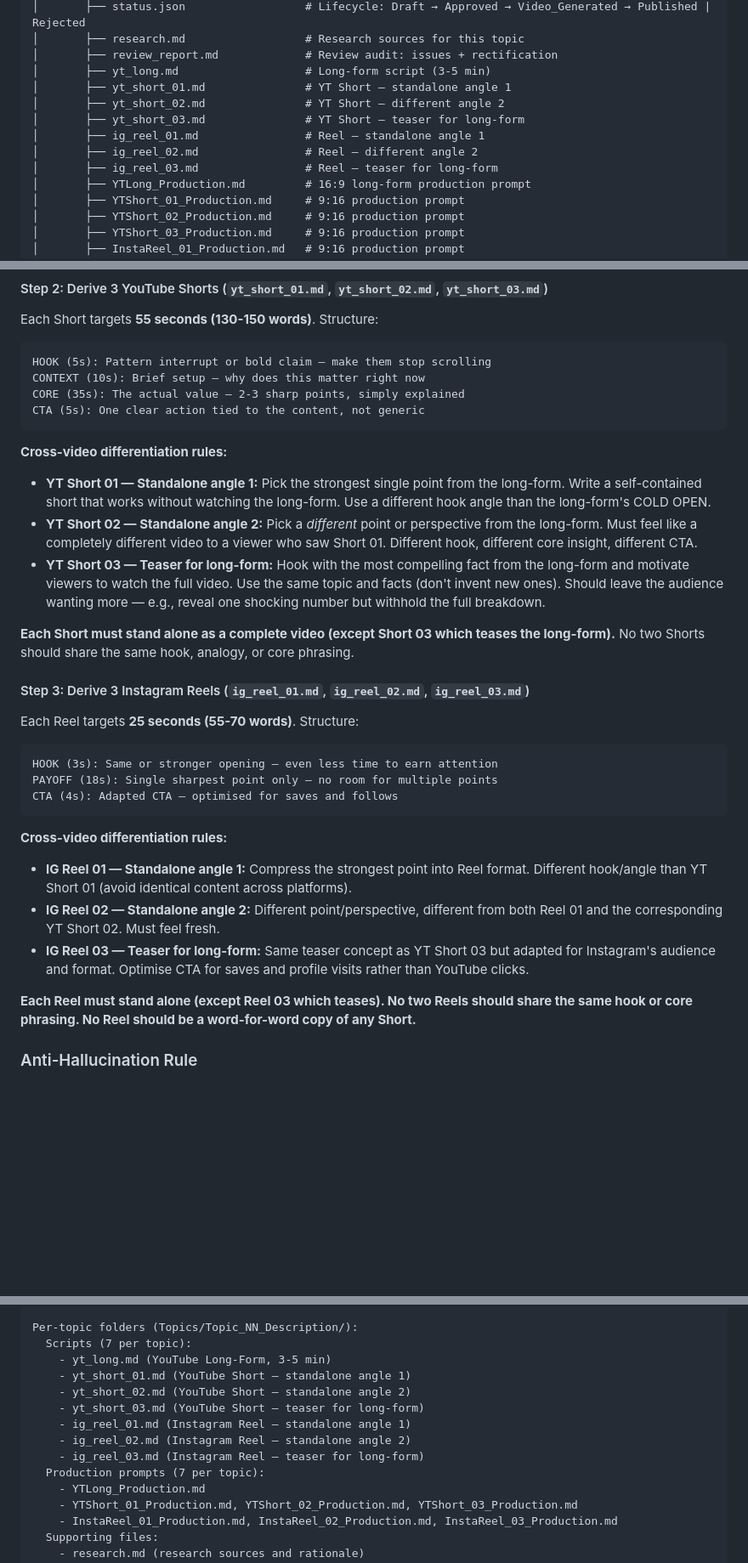
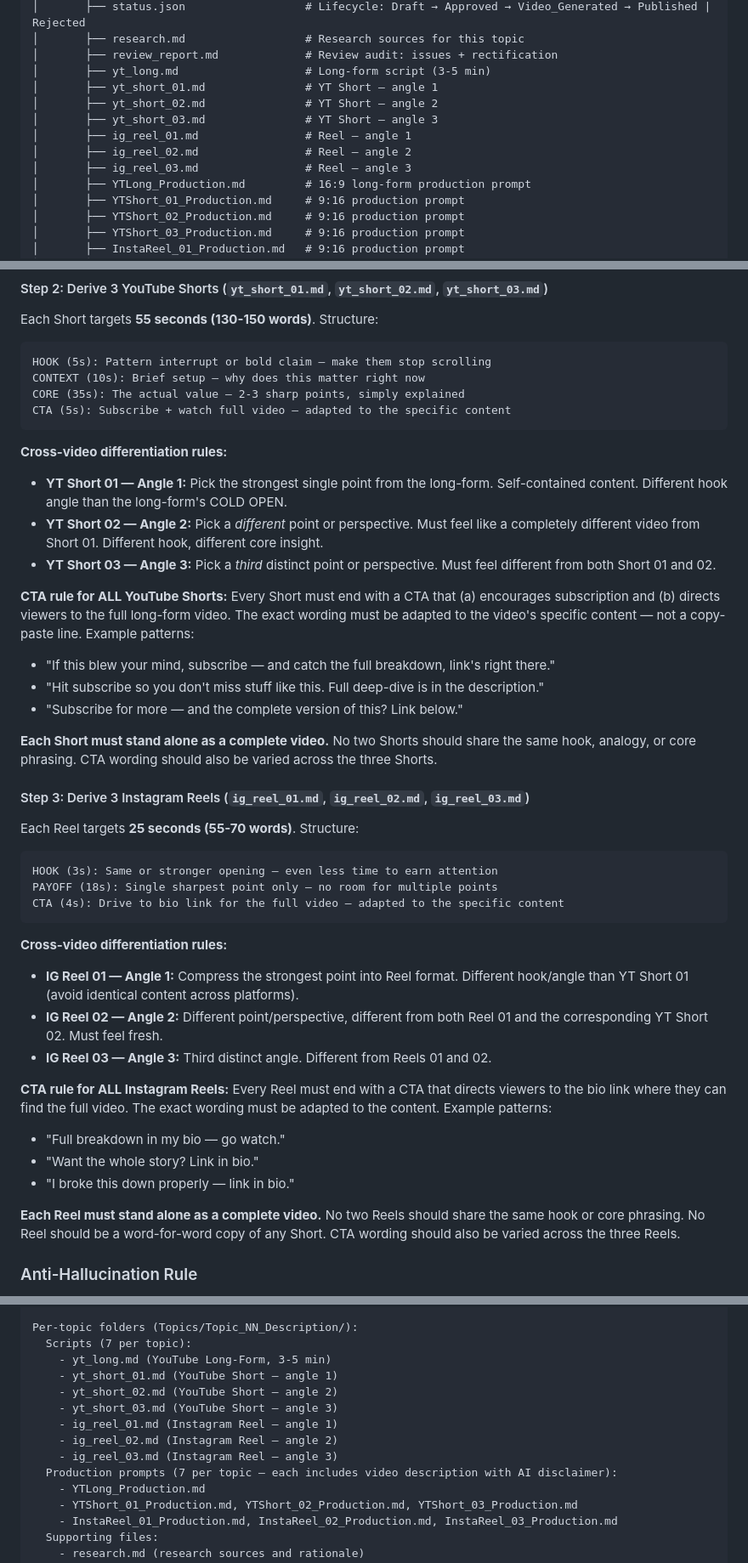
Before and after one commit to rajeshwar1993/the-office, a Markdown page: workflows/ai-content-pipeline/CLAUDE.md, 3 parts joined by grey strips. Shown at 85% size. Drawn GitHub-style; blank space fills up the shorter version.

````diff
--- a/workflows/ai-content-pipeline/CLAUDE.md
+++ b/workflows/ai-content-pipeline/CLAUDE.md
@@ -40,12 +40,12 @@ output/{AVATAR_NAME}/YYYY-MM-DD/
 │       ├── research.md                  # Research sources for this topic
 │       ├── review_report.md             # Review audit: issues + rectification
 │       ├── yt_long.md                   # Long-form script (3-5 min)
-│       ├── yt_short_01.md               # YT Short — standalone angle 1
-│       ├── yt_short_02.md               # YT Short — different angle 2
-│       ├── yt_short_03.md               # YT Short — teaser for long-form
-│       ├── ig_reel_01.md                # Reel — standalone angle 1
-│       ├── ig_reel_02.md                # Reel — different angle 2
-│       ├── ig_reel_03.md                # Reel — teaser for long-form
+│       ├── yt_short_01.md               # YT Short — angle 1
+│       ├── yt_short_02.md               # YT Short — angle 2
+│       ├── yt_short_03.md               # YT Short — angle 3
+│       ├── ig_reel_01.md                # Reel — angle 1
+│       ├── ig_reel_02.md                # Reel — angle 2
+│       ├── ig_reel_03.md                # Reel — angle 3
 │       ├── YTLong_Production.md         # 16:9 long-form production prompt
 │       ├── YTShort_01_Production.md     # 9:16 production prompt
 │       ├── YTShort_02_Production.md     # 9:16 production prompt
@@ -345,15 +345,20 @@ Each Short targets **55 seconds (130-150 words)**. Structure:
 HOOK (5s): Pattern interrupt or bold claim — make them stop scrolling
 CONTEXT (10s): Brief setup — why does this matter right now
 CORE (35s): The actual value — 2-3 sharp points, simply explained
-CTA (5s): One clear action tied to the content, not generic
+CTA (5s): Subscribe + watch full video — adapted to the specific content
 ```
 
 **Cross-video differentiation rules:**
-- **YT Short 01 — Standalone angle 1:** Pick the strongest single point from the long-form. Write a self-contained short that works without watching the long-form. Use a different hook angle than the long-form's COLD OPEN.
-- **YT Short 02 — Standalone angle 2:** Pick a *different* point or perspective from the long-form. Must feel like a completely different video to a viewer who saw Short 01. Different hook, different core insight, different CTA.
-- **YT Short 03 — Teaser for long-form:** Hook with the most compelling fact from the long-form and motivate viewers to watch the full video. Use the same topic and facts (don't invent new ones). Should leave the audience wanting more — e.g., reveal one shocking number but withhold the full breakdown.
+- **YT Short 01 — Angle 1:** Pick the strongest single point from the long-form. Self-contained content. Different hook angle than the long-form's COLD OPEN.
+- **YT Short 02 — Angle 2:** Pick a *different* point or perspective. Must feel like a completely different video from Short 01. Different hook, different core insight.
+- **YT Short 03 — Angle 3:** Pick a *third* distinct point or perspective. Must feel different from both Short 01 and 02.
 
-**Each Short must stand alone as a complete video (except Short 03 which teases the long-form).** No two Shorts should share the same hook, analogy, or core phrasing.
+**CTA rule for ALL YouTube Shorts:** Every Short must end with a CTA that (a) encourages subscription and (b) directs viewers to the full long-form video. The exact wording must be adapted to the video's specific content — not a copy-paste line. Example patterns:
+- "If this blew your mind, subscribe — and catch the full breakdown, link's right there."
+- "Hit subscribe so you don't miss stuff like this. Full deep-dive is in the description."
+- "Subscribe for more — and the complete version of this? Link below."
+
+**Each Short must stand alone as a complete video.** No two Shorts should share the same hook, analogy, or core phrasing. CTA wording should also be varied across the three Shorts.
 
 #### Step 3: Derive 3 Instagram Reels (`ig_reel_01.md`, `ig_reel_02.md`, `ig_reel_03.md`)
 
@@ -361,15 +366,20 @@ Each Reel targets **25 seconds (55-70 words)**. Structure:
 ```
 HOOK (3s): Same or stronger opening — even less time to earn attention
 PAYOFF (18s): Single sharpest point only — no room for multiple points
-CTA (4s): Adapted CTA — optimised for saves and follows
+CTA (4s): Drive to bio link for the full video — adapted to the specific content
 ```
 
 **Cross-video differentiation rules:**
-- **IG Reel 01 — Standalone angle 1:** Compress the strongest point into Reel format. Different hook/angle than YT Short 01 (avoid identical content across platforms).
-- **IG Reel 02 — Standalone angle 2:** Different point/perspective, different from both Reel 01 and the corresponding YT Short 02. Must feel fresh.
-- **IG Reel 03 — Teaser for long-form:** Same teaser concept as YT Short 03 but adapted for Instagram's audience and format. Optimise CTA for saves and profile visits rather than YouTube clicks.
+- **IG Reel 01 — Angle 1:** Compress the strongest point into Reel format. Different hook/angle than YT Short 01 (avoid identical content across platforms).
+- **IG Reel 02 — Angle 2:** Different point/perspective, different from both Reel 01 and the corresponding YT Short 02. Must feel fresh.
+- **IG Reel 03 — Angle 3:** Third distinct angle. Different from Reels 01 and 02.
 
-**Each Reel must stand alone (except Reel 03 which teases). No two Reels should share the same hook or core phrasing. No Reel should be a word-for-word copy of any Short.**
+**CTA rule for ALL Instagram Reels:** Every Reel must end with a CTA that directs viewers to the bio link where they can find the full video. The exact wording must be adapted to the content. Example patterns:
+- "Full breakdown in my bio — go watch."
+- "Want the whole story? Link in bio."
+- "I broke this down properly — link in bio."
+
+**Each Reel must stand alone as a complete video.** No two Reels should share the same hook or core phrasing. No Reel should be a word-for-word copy of any Short. CTA wording should also be varied across the three Reels.
 
 ### Anti-Hallucination Rule
 **Topic data must match topics.json exactly. If general_hook is null, do NOT invent one.** Use the title, angle, trend_context, and genre exactly as specified.
@@ -1117,13 +1189,13 @@ Batch-level files:
 Per-topic folders (Topics/Topic_NN_Description/):
   Scripts (7 per topic):
     - yt_long.md (YouTube Long-Form, 3-5 min)
-    - yt_short_01.md (YouTube Short — standalone angle 1)
-    - yt_short_02.md (YouTube Short — standalone angle 2)
-    - yt_short_03.md (YouTube Short — teaser for long-form)
-    - ig_reel_01.md (Instagram Reel — standalone angle 1)
-    - ig_reel_02.md (Instagram Reel — standalone angle 2)
-    - ig_reel_03.md (Instagram Reel — teaser for long-form)
-  Production prompts (7 per topic):
+    - yt_short_01.md (YouTube Short — angle 1)
+    - yt_short_02.md (YouTube Short — angle 2)
+    - yt_short_03.md (YouTube Short — angle 3)
+    - ig_reel_01.md (Instagram Reel — angle 1)
+    - ig_reel_02.md (Instagram Reel — angle 2)
+    - ig_reel_03.md (Instagram Reel — angle 3)
+  Production prompts (7 per topic — each includes video description with AI disclaimer):
     - YTLong_Production.md
     - YTShort_01_Production.md, YTShort_02_Production.md, YTShort_03_Production.md
     - InstaReel_01_Production.md, InstaReel_02_Production.md, InstaReel_03_Production.md
````
Also changed, not shown: other parts of workflows/ai-content-pipeline/CLAUDE.md (+69 -5 lines).
